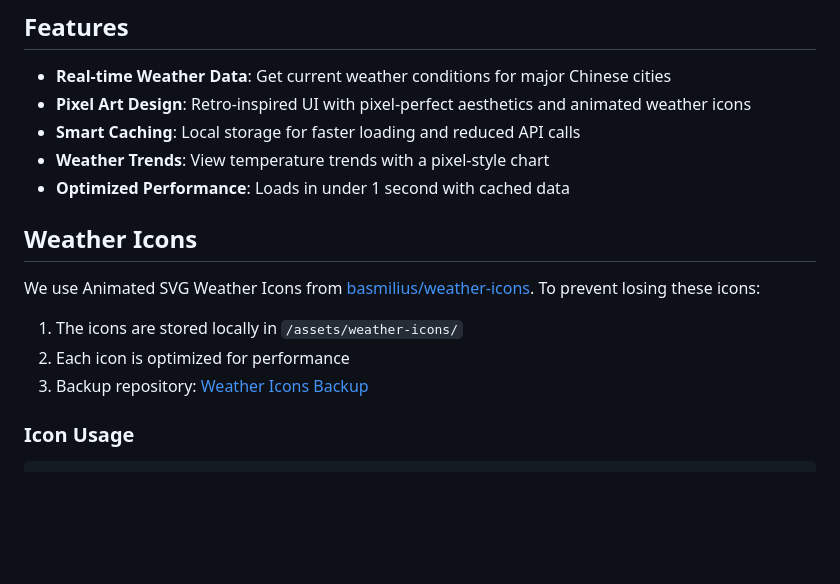
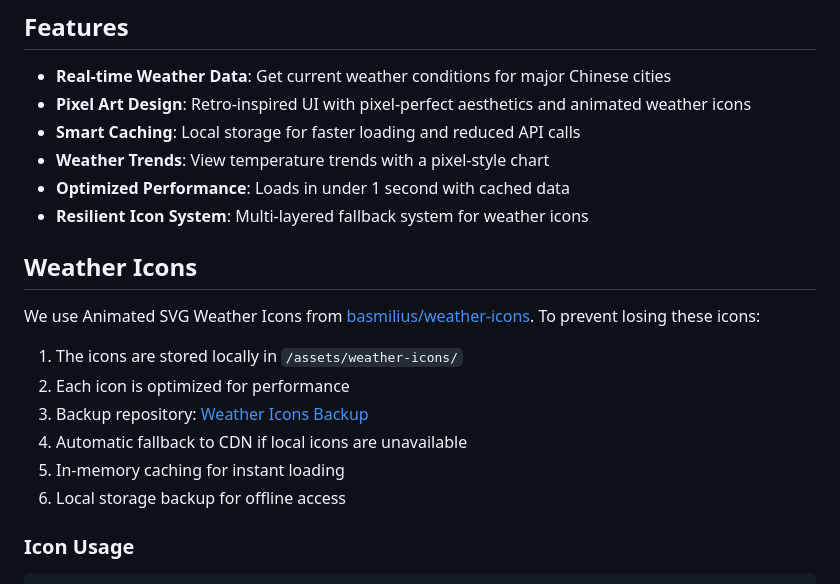
Before and after one commit to Leon1772/WeatherWise, a Markdown page: README.md, the part around the change. GitHub-like rendering; blank space fills up the shorter version.

Commit message:
Update README with icon system details

```diff
--- a/README.md
+++ b/README.md
@@ -9,6 +9,7 @@ A sleek, pixel-art inspired weather application that provides real-time weather
 - **Smart Caching**: Local storage for faster loading and reduced API calls
 - **Weather Trends**: View temperature trends with a pixel-style chart
 - **Optimized Performance**: Loads in under 1 second with cached data
+- **Resilient Icon System**: Multi-layered fallback system for weather icons
 
 ## Weather Icons
 
@@ -17,6 +18,9 @@ We use Animated SVG Weather Icons from [basmilius/weather-icons](https://github.
 1. The icons are stored locally in `/assets/weather-icons/`
 2. Each icon is optimized for performance
 3. Backup repository: [Weather Icons Backup](https://github.com/basmilius/weather-icons/archive/refs/heads/master.zip)
+4. Automatic fallback to CDN if local icons are unavailable
+5. In-memory caching for instant loading
+6. Local storage backup for offline access
 
 ### Icon Usage
 
```
